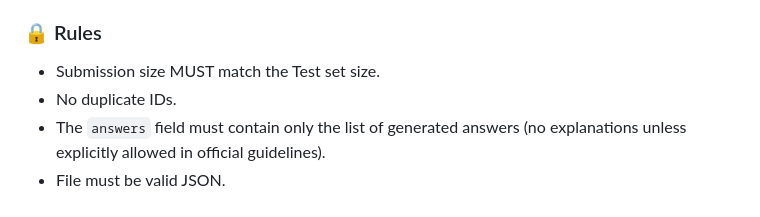
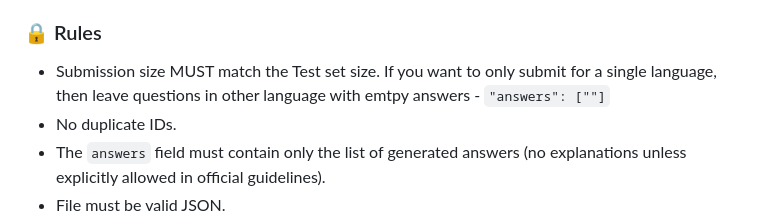
Before and after one commit to mbzuai-nlp/ImageCLEF-2025-MultimodalReasoning, a Markdown page: 2026/README.md, the part around the change. Drawn GitHub-style.

```diff
--- a/2026/README.md
+++ b/2026/README.md
@@ -78,7 +78,7 @@ The submission file MUST follow this JSON format:
 
 ### 🔒 Rules
 
-- Submission size MUST match the Test set size.
+- Submission size MUST match the Test set size. If you want to only submit for a single language, then leave questions in other language with emtpy answers - `"answers": [""]`
 - No duplicate IDs.
 - The `answers` field must contain only the list of generated answers (no explanations unless explicitly allowed in official guidelines).
 - File must be valid JSON.
```
